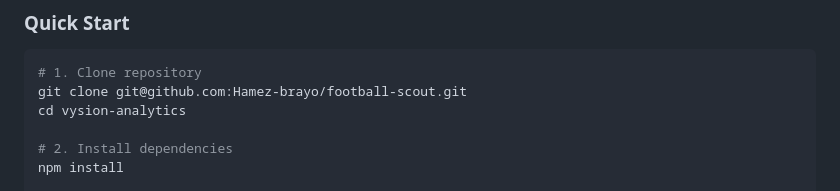
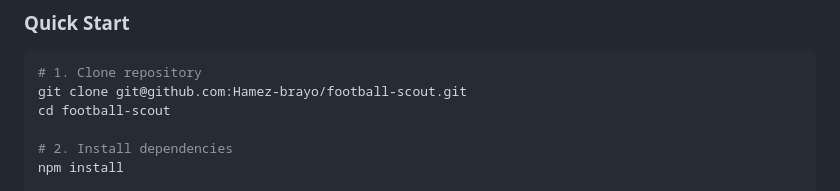
Before and after one commit to Hamez-brayo/football-scout, a Markdown page: README.md, the part around the change. Drawn GitHub-style.

Commit message:
docs: align clone directory with repository name

````diff
--- a/README.md
+++ b/README.md
@@ -89,7 +89,7 @@ Our platform provides:
 ```bash
 # 1. Clone repository
 git clone git@github.com:Hamez-brayo/football-scout.git
-cd vysion-analytics
+cd football-scout
 
 # 2. Install dependencies
 npm install
````
